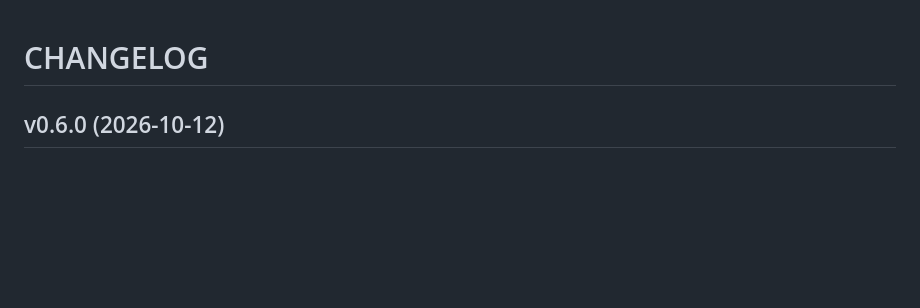
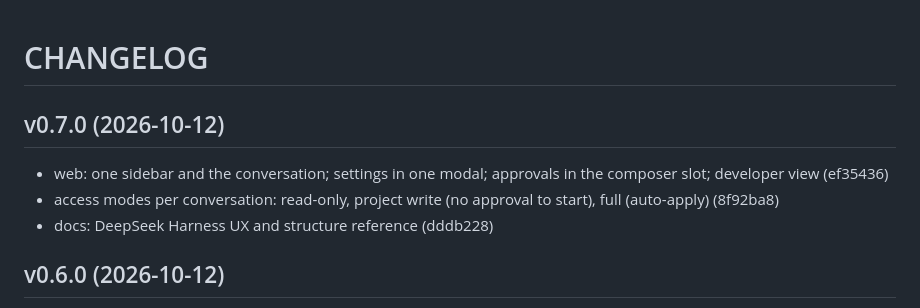
Before and after one commit to myself-engine/me, a Markdown page: CHANGELOG.md, the part around the change. Rendered like a GitHub page; blank space fills up the shorter version.

Commit message:
release: v0.7.0

```diff
--- a/CHANGELOG.md
+++ b/CHANGELOG.md
@@ -1,4 +1,10 @@
 # CHANGELOG
+
+## v0.7.0 (2026-10-12)
+
+- web: one sidebar and the conversation; settings in one modal; approvals in the composer slot; developer view (ef35436)
+- access modes per conversation: read-only, project write (no approval to start), full (auto-apply) (8f92ba8)
+- docs: DeepSeek Harness UX and structure reference (dddb228)
 
 ## v0.6.0 (2026-10-12)
 
```
